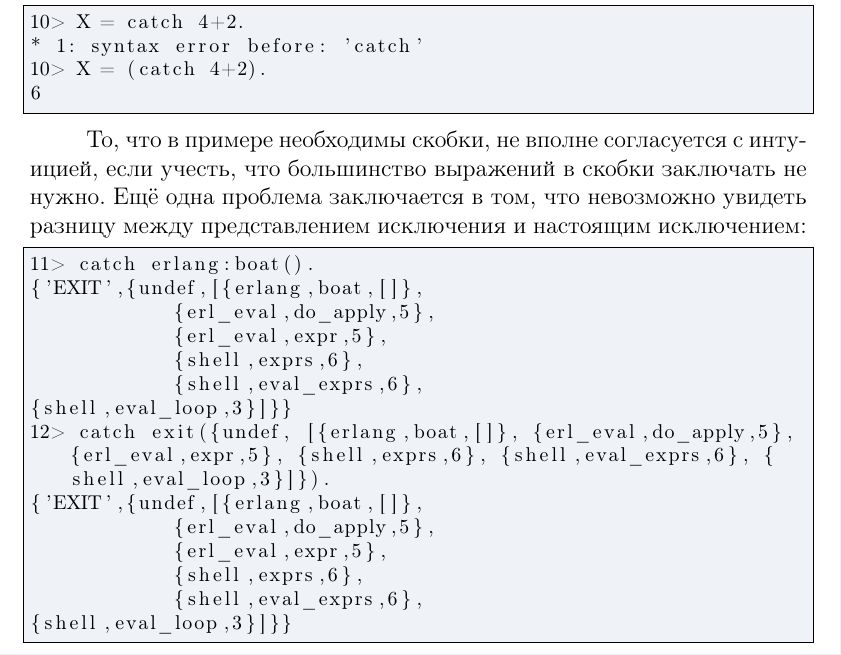
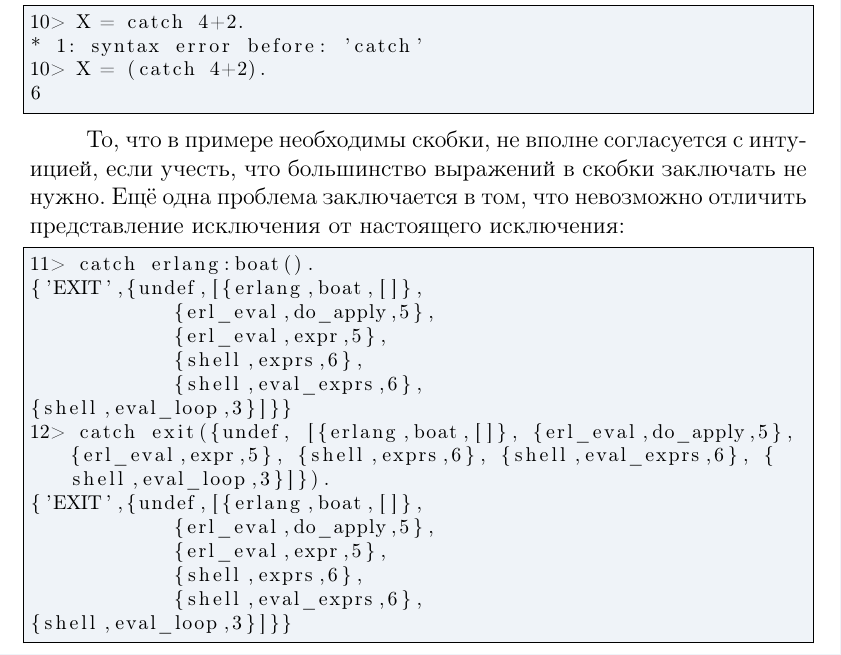
Before and after one commit to mpyrozhok/learnyousomeerlang_ru, a LaTeX document (learnyousomeerlang_ru.tex, which reads chapter09.tex): part of page 117 of 118, cut so that both start at the same text. Compiled offline with pdfLaTeX.

Commit message:
Corrections to section 'Wait, there's more!'

```diff
--- a/chapter09.tex
+++ b/chapter09.tex
@@ -638,7 +638,7 @@ catcher(X,Y) ->
 \end{lstlisting}
 
 То, что в примере необходимы скобки, не вполне согласуется с интуицией, если учесть, что большинство выражений в скобки заключать не нужно.
-Ещё одна проблема заключается в том, что невозможно увидеть разницу между представлением исключения и настоящим исключением:
+Ещё одна проблема заключается в том, что невозможно отличить представление исключения от настоящего исключения:
 \begin{lstlisting}[style=erlang]
 11> catch erlang:boat().
 {'EXIT',{undef,[{erlang,boat,[]},
```
